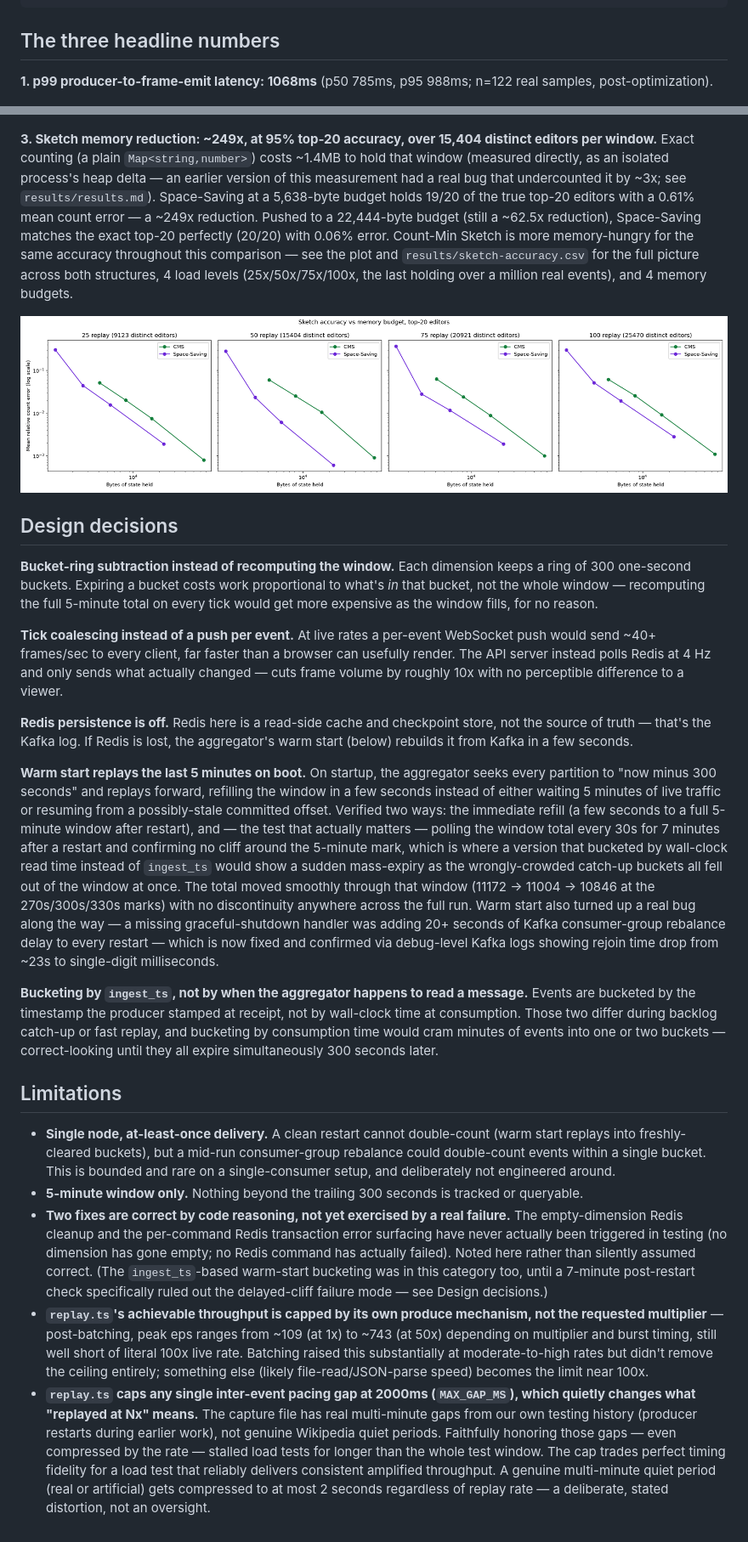
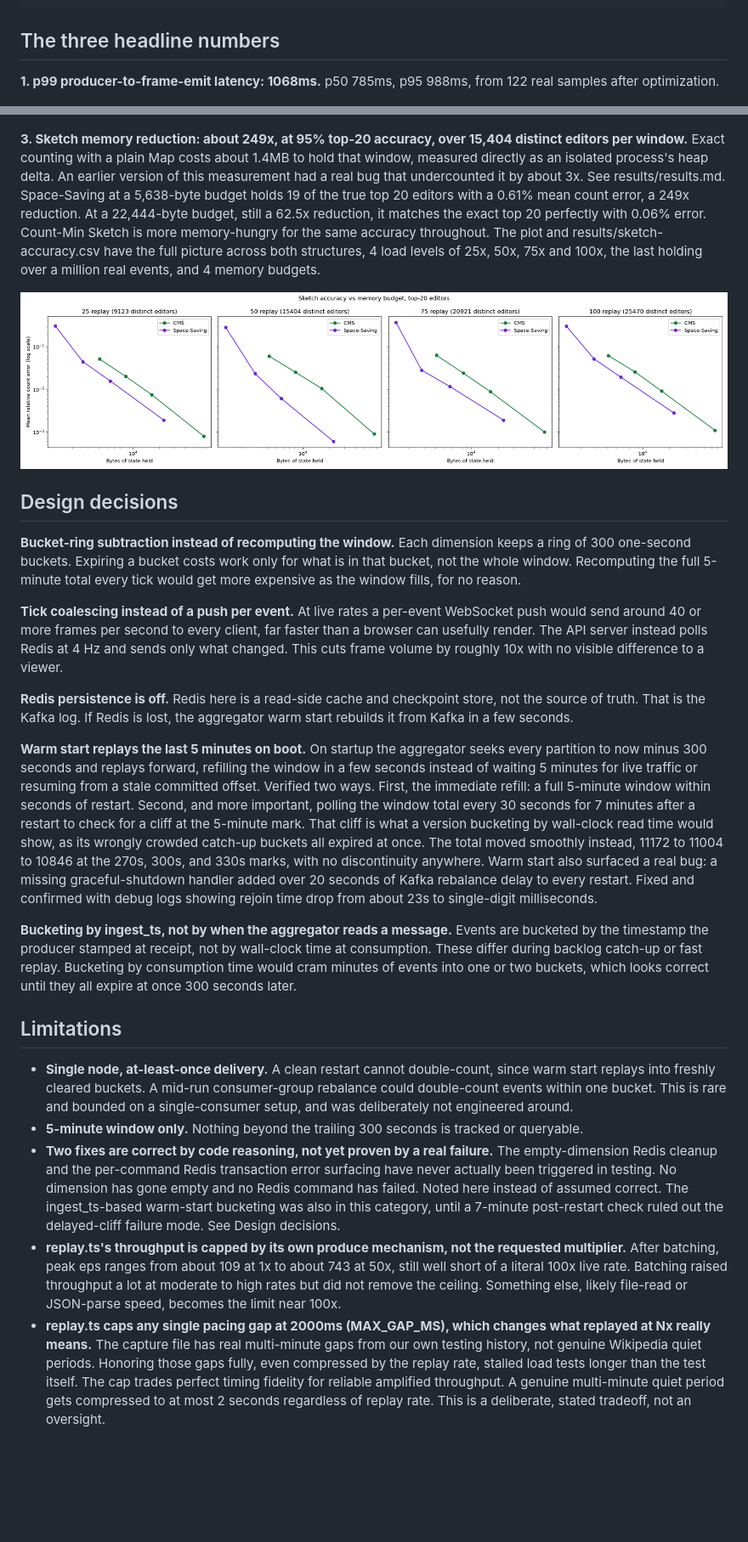
Before and after one commit to avdevss/Wikimedia-Live-Edit-Tracker, a Markdown page: README.md, 2 parts joined by grey strips. Shown at 85% size. GitHub-like rendering; blank space fills up the shorter version.

```diff
--- a/README.md
+++ b/README.md
@@ -76,7 +76,7 @@ Verified from a clean clone: `docker compose up` brings up both services with no
 
 ## The three headline numbers
 
-**1. p99 producer-to-frame-emit latency: 1068ms** (p50 785ms, p95 988ms; n=122 real samples, post-optimization).
+**1. p99 producer-to-frame-emit latency: 1068ms.** p50 785ms, p95 988ms, from 122 real samples after optimization.
 
 ![Pipeline latency histogram](results/latency-histogram.png)
 
@@ -90,26 +90,26 @@ The steady-state/backlog split is a real, necessary distinction, not a formality
 
 ![Consumer lag under load, before vs after](results/lag-under-load.png)
 
-**3. Sketch memory reduction: ~249x, at 95% top-20 accuracy, over 15,404 distinct editors per window.** Exact counting (a plain `Map<string,number>`) costs ~1.4MB to hold that window (measured directly, as an isolated process's heap delta — an earlier version of this measurement had a real bug that undercounted it by ~3x; see `results/results.md`). Space-Saving at a 5,638-byte budget holds 19/20 of the true top-20 editors with a 0.61% mean count error — a ~249x reduction. Pushed to a 22,444-byte budget (still a ~62.5x reduction), Space-Saving matches the exact top-20 perfectly (20/20) with 0.06% error. Count-Min Sketch is more memory-hungry for the same accuracy throughout this comparison — see the plot and `results/sketch-accuracy.csv` for the full picture across both structures, 4 load levels (25x/50x/75x/100x, the last holding over a million real events), and 4 memory budgets.
+**3. Sketch memory reduction: about 249x, at 95% top-20 accuracy, over 15,404 distinct editors per window.** Exact counting with a plain Map costs about 1.4MB to hold that window, measured directly as an isolated process's heap delta. An earlier version of this measurement had a real bug that undercounted it by about 3x. See results/results.md. Space-Saving at a 5,638-byte budget holds 19 of the true top 20 editors with a 0.61% mean count error, a 249x reduction. At a 22,444-byte budget, still a 62.5x reduction, it matches the exact top 20 perfectly with 0.06% error. Count-Min Sketch is more memory-hungry for the same accuracy throughout. The plot and results/sketch-accuracy.csv have the full picture across both structures, 4 load levels of 25x, 50x, 75x and 100x, the last holding over a million real events, and 4 memory budgets.
 
 ![Sketch accuracy vs memory budget](results/sketch-accuracy.png)
 
 ## Design decisions
 
-**Bucket-ring subtraction instead of recomputing the window.** Each dimension keeps a ring of 300 one-second buckets. Expiring a bucket costs work proportional to what's *in* that bucket, not the whole window — recomputing the full 5-minute total on every tick would get more expensive as the window fills, for no reason.
+**Bucket-ring subtraction instead of recomputing the window.** Each dimension keeps a ring of 300 one-second buckets. Expiring a bucket costs work only for what is in that bucket, not the whole window. Recomputing the full 5-minute total every tick would get more expensive as the window fills, for no reason.
 
-**Tick coalescing instead of a push per event.** At live rates a per-event WebSocket push would send ~40+ frames/sec to every client, far faster than a browser can usefully render. The API server instead polls Redis at 4 Hz and only sends what actually changed — cuts frame volume by roughly 10x with no perceptible difference to a viewer.
+**Tick coalescing instead of a push per event.** At live rates a per-event WebSocket push would send around 40 or more frames per second to every client, far faster than a browser can usefully render. The API server instead polls Redis at 4 Hz and sends only what changed. This cuts frame volume by roughly 10x with no visible difference to a viewer.
 
-**Redis persistence is off.** Redis here is a read-side cache and checkpoint store, not the source of truth — that's the Kafka log. If Redis is lost, the aggregator's warm start (below) rebuilds it from Kafka in a few seconds.
+**Redis persistence is off.** Redis here is a read-side cache and checkpoint store, not the source of truth. That is the Kafka log. If Redis is lost, the aggregator warm start rebuilds it from Kafka in a few seconds.
 
-**Warm start replays the last 5 minutes on boot.** On startup, the aggregator seeks every partition to "now minus 300 seconds" and replays forward, refilling the window in a few seconds instead of either waiting 5 minutes of live traffic or resuming from a possibly-stale committed offset. Verified two ways: the immediate refill (a few seconds to a full 5-minute window after restart), and — the test that actually matters — polling the window total every 30s for 7 minutes after a restart and confirming no cliff around the 5-minute mark, which is where a version that bucketed by wall-clock read time instead of `ingest_ts` would show a sudden mass-expiry as the wrongly-crowded catch-up buckets all fell out of the window at once. The total moved smoothly through that window (11172 → 11004 → 10846 at the 270s/300s/330s marks) with no discontinuity anywhere across the full run. Warm start also turned up a real bug along the way — a missing graceful-shutdown handler was adding 20+ seconds of Kafka consumer-group rebalance delay to every restart — which is now fixed and confirmed via debug-level Kafka logs showing rejoin time drop from ~23s to single-digit milliseconds.
+**Warm start replays the last 5 minutes on boot.** On startup the aggregator seeks every partition to now minus 300 seconds and replays forward, refilling the window in a few seconds instead of waiting 5 minutes for live traffic or resuming from a stale committed offset. Verified two ways. First, the immediate refill: a full 5-minute window within seconds of restart. Second, and more important, polling the window total every 30 seconds for 7 minutes after a restart to check for a cliff at the 5-minute mark. That cliff is what a version bucketing by wall-clock read time would show, as its wrongly crowded catch-up buckets all expired at once. The total moved smoothly instead, 11172 to 11004 to 10846 at the 270s, 300s, and 330s marks, with no discontinuity anywhere. Warm start also surfaced a real bug: a missing graceful-shutdown handler added over 20 seconds of Kafka rebalance delay to every restart. Fixed and confirmed with debug logs showing rejoin time drop from about 23s to single-digit milliseconds.
 
-**Bucketing by `ingest_ts`, not by when the aggregator happens to read a message.** Events are bucketed by the timestamp the producer stamped at receipt, not by wall-clock time at consumption. Those two differ during backlog catch-up or fast replay, and bucketing by consumption time would cram minutes of events into one or two buckets — correct-looking until they all expire simultaneously 300 seconds later.
+**Bucketing by ingest_ts, not by when the aggregator reads a message.** Events are bucketed by the timestamp the producer stamped at receipt, not by wall-clock time at consumption. These differ during backlog catch-up or fast replay. Bucketing by consumption time would cram minutes of events into one or two buckets, which looks correct until they all expire at once 300 seconds later.
 
 ## Limitations
 
-- **Single node, at-least-once delivery.** A clean restart cannot double-count (warm start replays into freshly-cleared buckets), but a mid-run consumer-group rebalance could double-count events within a single bucket. This is bounded and rare on a single-consumer setup, and deliberately not engineered around.
+- **Single node, at-least-once delivery.** A clean restart cannot double-count, since warm start replays into freshly cleared buckets. A mid-run consumer-group rebalance could double-count events within one bucket. This is rare and bounded on a single-consumer setup, and was deliberately not engineered around.
 - **5-minute window only.** Nothing beyond the trailing 300 seconds is tracked or queryable.
-- **Two fixes are correct by code reasoning, not yet exercised by a real failure.** The empty-dimension Redis cleanup and the per-command Redis transaction error surfacing have never actually been triggered in testing (no dimension has gone empty; no Redis command has actually failed). Noted here rather than silently assumed correct. (The `ingest_ts`-based warm-start bucketing was in this category too, until a 7-minute post-restart check specifically ruled out the delayed-cliff failure mode — see Design decisions.)
-- **`replay.ts`'s achievable throughput is capped by its own produce mechanism, not the requested multiplier** — post-batching, peak eps ranges from ~109 (at 1x) to ~743 (at 50x) depending on multiplier and burst timing, still well short of literal 100x live rate. Batching raised this substantially at moderate-to-high rates but didn't remove the ceiling entirely; something else (likely file-read/JSON-parse speed) becomes the limit near 100x.
-- **`replay.ts` caps any single inter-event pacing gap at 2000ms (`MAX_GAP_MS`), which quietly changes what "replayed at Nx" means.** The capture file has real multi-minute gaps from our own testing history (producer restarts during earlier work), not genuine Wikipedia quiet periods. Faithfully honoring those gaps — even compressed by the rate — stalled load tests for longer than the whole test window. The cap trades perfect timing fidelity for a load test that reliably delivers consistent amplified throughput. A genuine multi-minute quiet period (real or artificial) gets compressed to at most 2 seconds regardless of replay rate — a deliberate, stated distortion, not an oversight.
+- **Two fixes are correct by code reasoning, not yet proven by a real failure.** The empty-dimension Redis cleanup and the per-command Redis transaction error surfacing have never actually been triggered in testing. No dimension has gone empty and no Redis command has failed. Noted here instead of assumed correct. The ingest_ts-based warm-start bucketing was also in this category, until a 7-minute post-restart check ruled out the delayed-cliff failure mode. See Design decisions.
+- **replay.ts's throughput is capped by its own produce mechanism, not the requested multiplier.** After batching, peak eps ranges from about 109 at 1x to about 743 at 50x, still well short of a literal 100x live rate. Batching raised throughput a lot at moderate to high rates but did not remove the ceiling. Something else, likely file-read or JSON-parse speed, becomes the limit near 100x.
+- **replay.ts caps any single pacing gap at 2000ms (MAX_GAP_MS), which changes what replayed at Nx really means.** The capture file has real multi-minute gaps from our own testing history, not genuine Wikipedia quiet periods. Honoring those gaps fully, even compressed by the replay rate, stalled load tests longer than the test itself. The cap trades perfect timing fidelity for reliable amplified throughput. A genuine multi-minute quiet period gets compressed to at most 2 seconds regardless of replay rate. This is a deliberate, stated tradeoff, not an oversight.
```
Also changed, not shown: other parts of README.md (+4 -4 lines).
